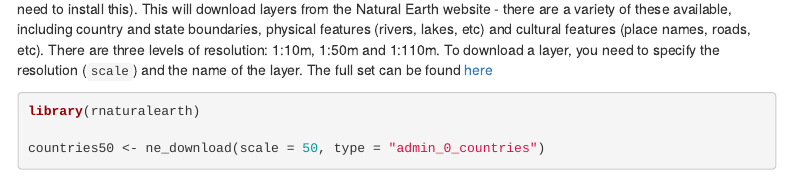
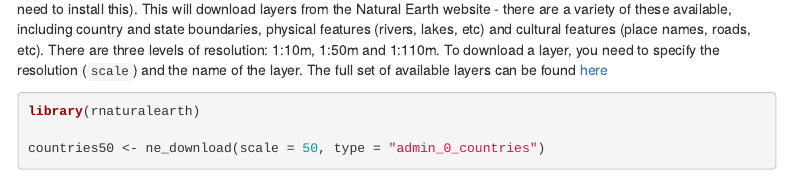
Before and after one commit to simonbrewer/ugic-intro-r, an R Markdown document (UGIC_Workshop_02_Spatial_data_in_R_part2.Rmd): the page in a window 1100 px wide, from 14150 px down. Rendered offline with R 4.5, knitr and Pandoc, with nearby package versions; code that draws random numbers runs with fixed seeds of ours; some code elsewhere in the file could not run offline; menus at the side of the page are left out.

Commit message:
v4.4 updates and fixed broken link

````diff
--- a/UGIC_Workshop_02_Spatial_data_in_R_part2.Rmd
+++ b/UGIC_Workshop_02_Spatial_data_in_R_part2.Rmd
@@ -654,7 +654,7 @@ tm_shape(wna_climate) +
   tm_symbols(col = "Jul_Tmp")
 ```
 
-Next, we'll download country outlines and river centerlines from [Natural Earth][natEarthID] using the **rnaturalearth** package (you will need to install this). This will download layers from the Natural Earth website - there are a variety of these available, including country and state boundaries, physical features (rivers, lakes, etc) and cultural features (place names, roads, etc). There are three levels of resolution: 1:10m, 1:50m and 1:110m. To download a layer, you need to specify the resolution (`scale`) and the name of the layer. The full set can be found [here][rneid]
+Next, we'll download country outlines and river centerlines from [Natural Earth][natEarthID] using the **rnaturalearth** package (you will need to install this). This will download layers from the Natural Earth website - there are a variety of these available, including country and state boundaries, physical features (rivers, lakes, etc) and cultural features (place names, roads, etc). There are three levels of resolution: 1:10m, 1:50m and 1:110m. To download a layer, you need to specify the resolution (`scale`) and the name of the layer. The full set of available layers can be found [here][rneid]
 
 ```{r message=FALSE, results='hide'}
 
````
Also changed, not shown: UGIC_Workshop_02_Spatial_data_in_R_part2.Rmd (3 more changed lines).
